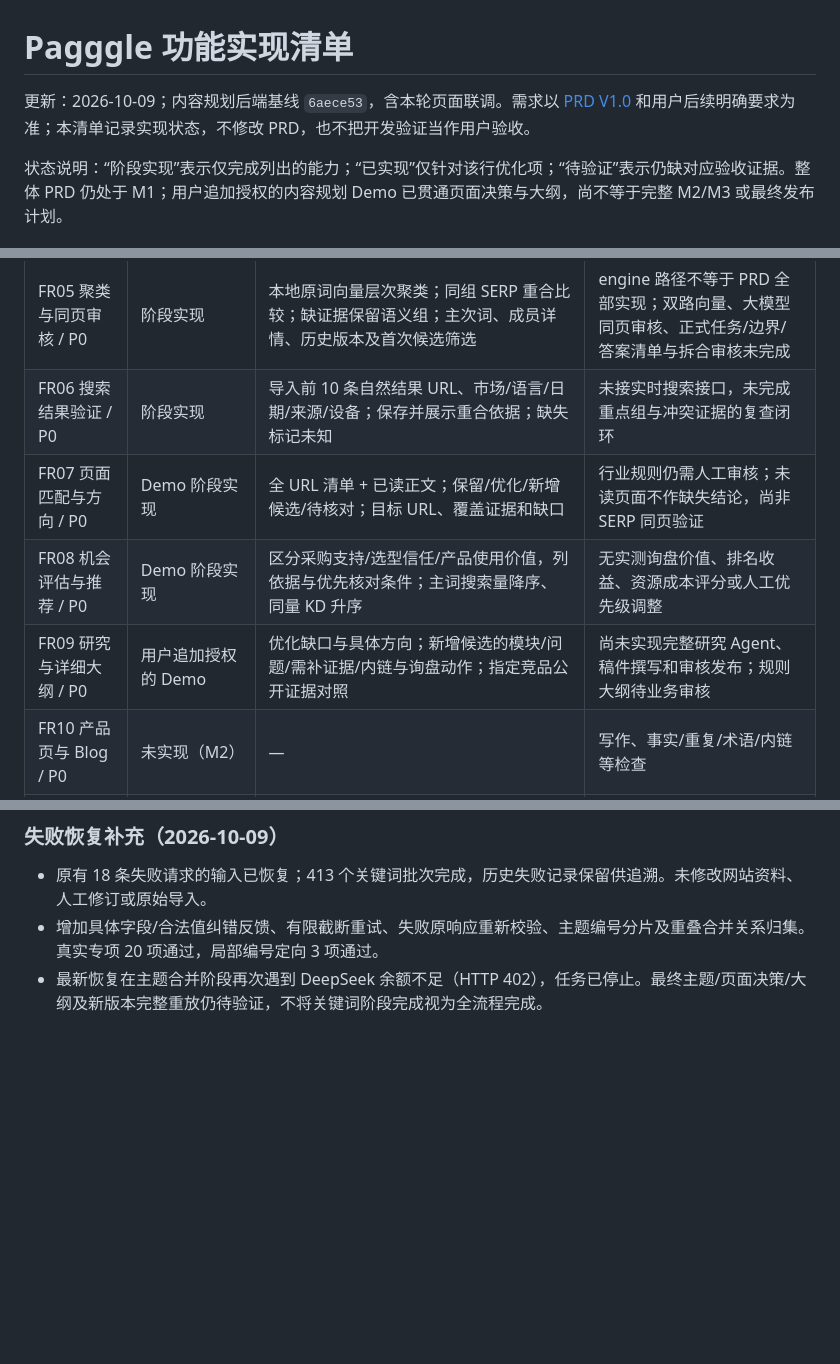
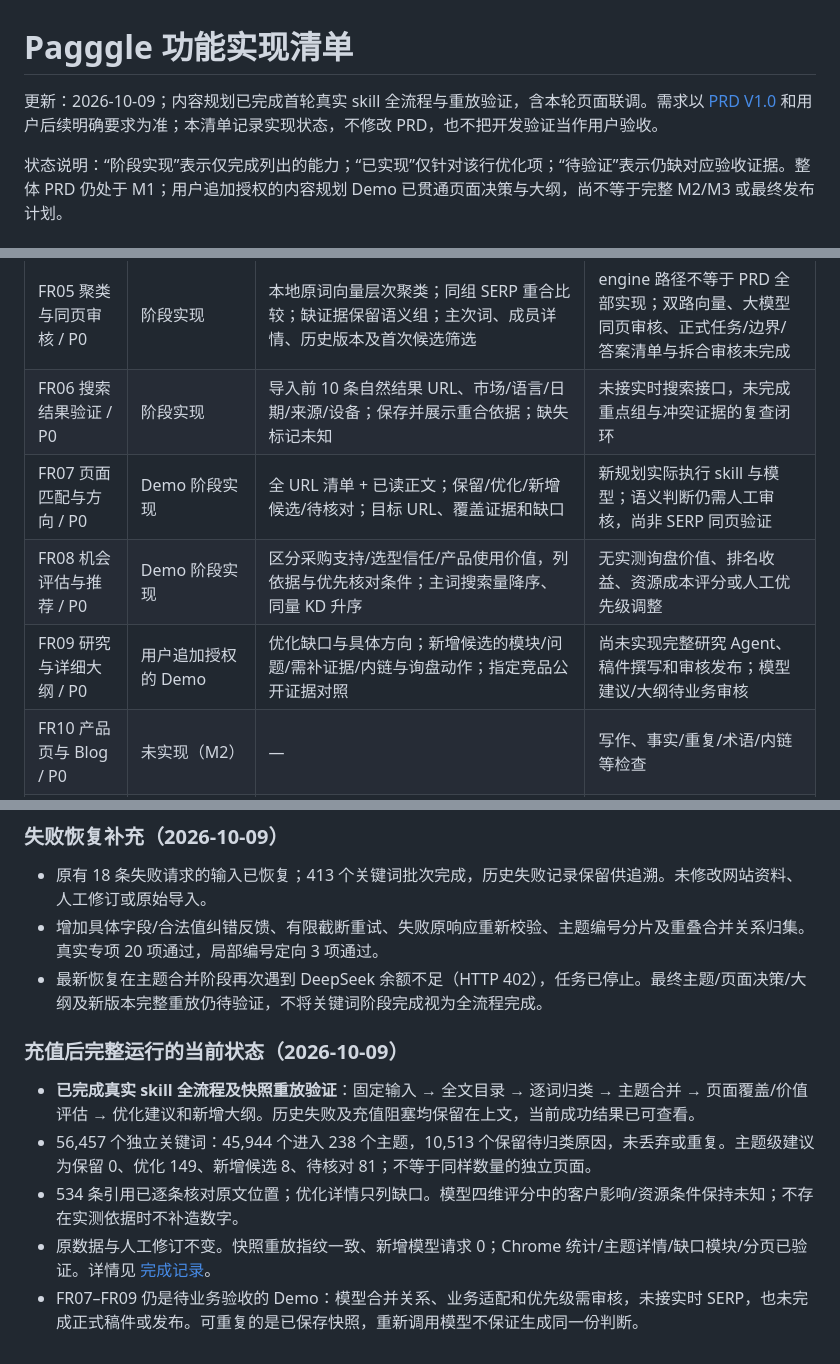
Before and after one commit to feelingmine/pagggle, a Markdown page: docs/product/功能清单.md, 3 parts joined by grey strips. Rendered like a GitHub page; blank space fills up the shorter version.

```diff
--- a/docs/product/功能清单.md
+++ b/docs/product/功能清单.md
@@ -1,6 +1,6 @@
 # Pagggle 功能实现清单
 
-更新：2026-10-09；内容规划后端基线 `6aece53`，含本轮页面联调。需求以 [PRD V1.0](外贸独立站%20AI%20内容运营%20PRD%20V1.0.md) 和用户后续明确要求为准；本清单记录实现状态，不修改 PRD，也不把开发验证当作用户验收。
+更新：2026-10-09；内容规划已完成首轮真实 skill 全流程与重放验证，含本轮页面联调。需求以 [PRD V1.0](外贸独立站%20AI%20内容运营%20PRD%20V1.0.md) 和用户后续明确要求为准；本清单记录实现状态，不修改 PRD，也不把开发验证当作用户验收。
 
 状态说明：“阶段实现”表示仅完成列出的能力；“已实现”仅针对该行优化项；“待验证”表示仍缺对应验收证据。整体 PRD 仍处于 M1；用户追加授权的内容规划 Demo 已贯通页面决策与大纲，尚不等于完整 M2/M3 或最终发布计划。
 
@@ -14,9 +14,9 @@
 | FR04 结构化意图 / P0 | 阶段实现 | 按输入 ID 分批提取，多候选歧义、原词依据/推断/未知项；失败重试、版本提示、企业适配单列 | 意图人工修订及意图参与双路聚类未完成；首轮关键词流程使用独立引擎 |
 | FR05 聚类与同页审核 / P0 | 阶段实现 | 本地原词向量层次聚类；同组 SERP 重合比较；缺证据保留语义组；主次词、成员详情、历史版本及首次候选筛选 | engine 路径不等于 PRD 全部实现；双路向量、大模型同页审核、正式任务/边界/答案清单与拆合审核未完成 |
 | FR06 搜索结果验证 / P0 | 阶段实现 | 导入前 10 条自然结果 URL、市场/语言/日期/来源/设备；保存并展示重合依据；缺失标记未知 | 未接实时搜索接口，未完成重点组与冲突证据的复查闭环 |
-| FR07 页面匹配与方向 / P0 | Demo 阶段实现 | 全 URL 清单 + 已读正文；保留/优化/新增候选/待核对；目标 URL、覆盖证据和缺口 | 行业规则仍需人工审核；未读页面不作缺失结论，尚非 SERP 同页验证 |
+| FR07 页面匹配与方向 / P0 | Demo 阶段实现 | 全 URL 清单 + 已读正文；保留/优化/新增候选/待核对；目标 URL、覆盖证据和缺口 | 新规划实际执行 skill 与模型；语义判断仍需人工审核，尚非 SERP 同页验证 |
 | FR08 机会评估与推荐 / P0 | Demo 阶段实现 | 区分采购支持/选型信任/产品使用价值，列依据与优先核对条件；主词搜索量降序、同量 KD 升序 | 无实测询盘价值、排名收益、资源成本评分或人工优先级调整 |
-| FR09 研究与详细大纲 / P0 | 用户追加授权的 Demo | 优化缺口与具体方向；新增候选的模块/问题/需补证据/内链与询盘动作；指定竞品公开证据对照 | 尚未实现完整研究 Agent、稿件撰写和审核发布；规则大纲待业务审核 |
+| FR09 研究与详细大纲 / P0 | 用户追加授权的 Demo | 优化缺口与具体方向；新增候选的模块/问题/需补证据/内链与询盘动作；指定竞品公开证据对照 | 尚未实现完整研究 Agent、稿件撰写和审核发布；模型建议/大纲待业务审核 |
 | FR10 产品页与 Blog / P0 | 未实现（M2） | — | 写作、事实/重复/术语/内链等检查 |
 | FR11 内容审核与修订 / P0 | 未实现（M2） | — | 网站画像/基础词编辑不等于内容稿件审核 |
 | FR12 周计划与交付 / P0 | 未实现（M3） | — | Blog/产品页计划、CMS 或发布包、发布状态与恢复 |
@@ -87,3 +87,12 @@
 - 原有 18 条失败请求的输入已恢复；413 个关键词批次完成，历史失败记录保留供追溯。未修改网站资料、人工修订或原始导入。
 - 增加具体字段/合法值纠错反馈、有限截断重试、失败原响应重新校验、主题编号分片及重叠合并关系归集。真实专项 20 项通过，局部编号定向 3 项通过。
 - 最新恢复在主题合并阶段再次遇到 DeepSeek 余额不足（HTTP 402），任务已停止。最终主题/页面决策/大纲及新版本完整重放仍待验证，不将关键词阶段完成视为全流程完成。
+
+
+### 充值后完整运行的当前状态（2026-10-09）
+
+- **已完成真实 skill 全流程及快照重放验证**：固定输入 → 全文目录 → 逐词归类 → 主题合并 → 页面覆盖/价值评估 → 优化建议和新增大纲。历史失败及充值阻塞均保留在上文，当前成功结果已可查看。
+- 56,457 个独立关键词：45,944 个进入 238 个主题，10,513 个保留待归类原因，未丢弃或重复。主题级建议为保留 0、优化 149、新增候选 8、待核对 81；不等于同样数量的独立页面。
+- 534 条引用已逐条核对原文位置；优化详情只列缺口。模型四维评分中的客户影响/资源条件保持未知；不存在实测依据时不补造数字。
+- 原数据与人工修订不变。快照重放指纹一致、新增模型请求 0；Chrome 统计/主题详情/缺口模块/分页已验证。详情见 [完成记录](../development/progress.md)。
+- FR07–FR09 仍是待业务验收的 Demo：模型合并关系、业务适配和优先级需审核，未接实时 SERP，也未完成正式稿件或发布。可重复的是已保存快照，重新调用模型不保证生成同一份判断。
```
Also changed, not shown: docs/development/progress.md (+15 -0 lines), docs/development/skill-content-workflow.md (+3 -3 lines).
